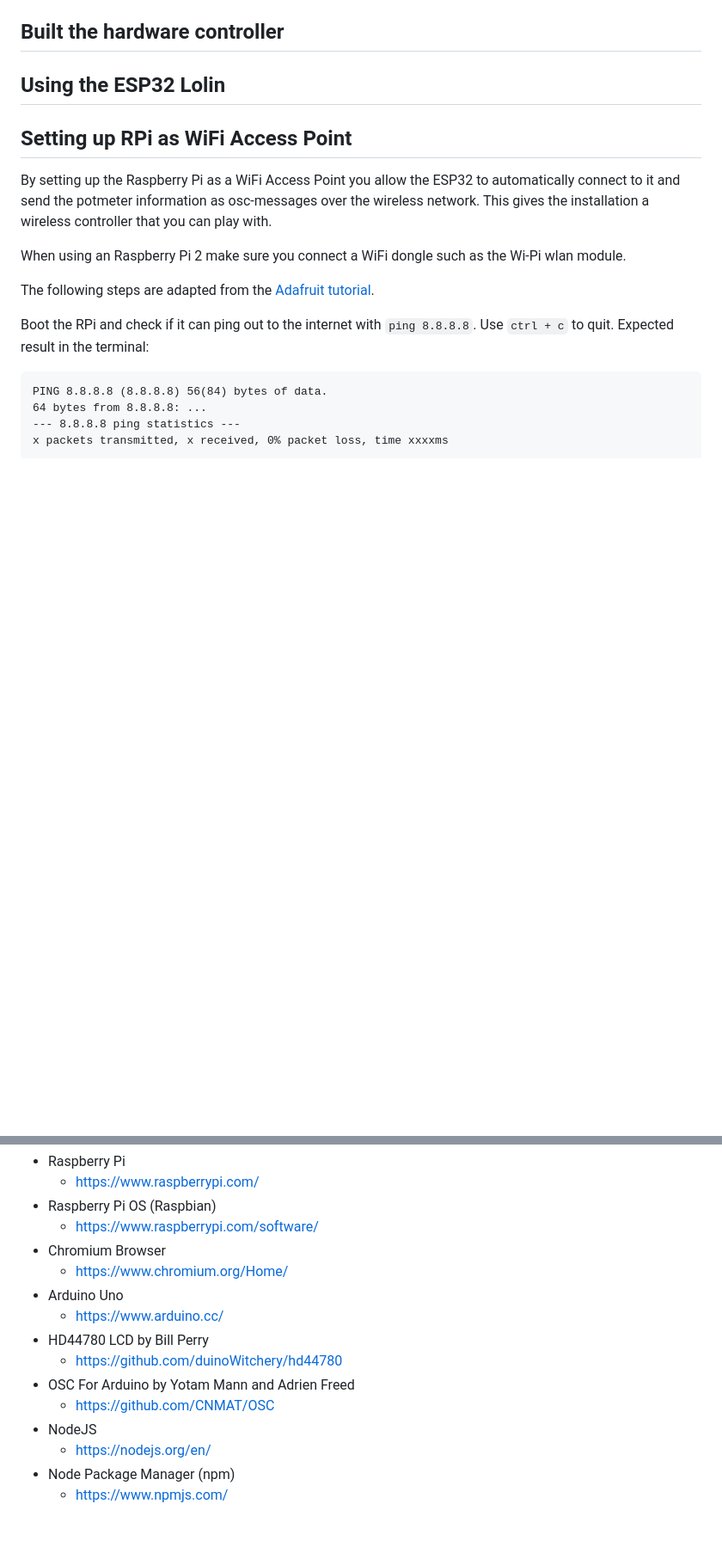
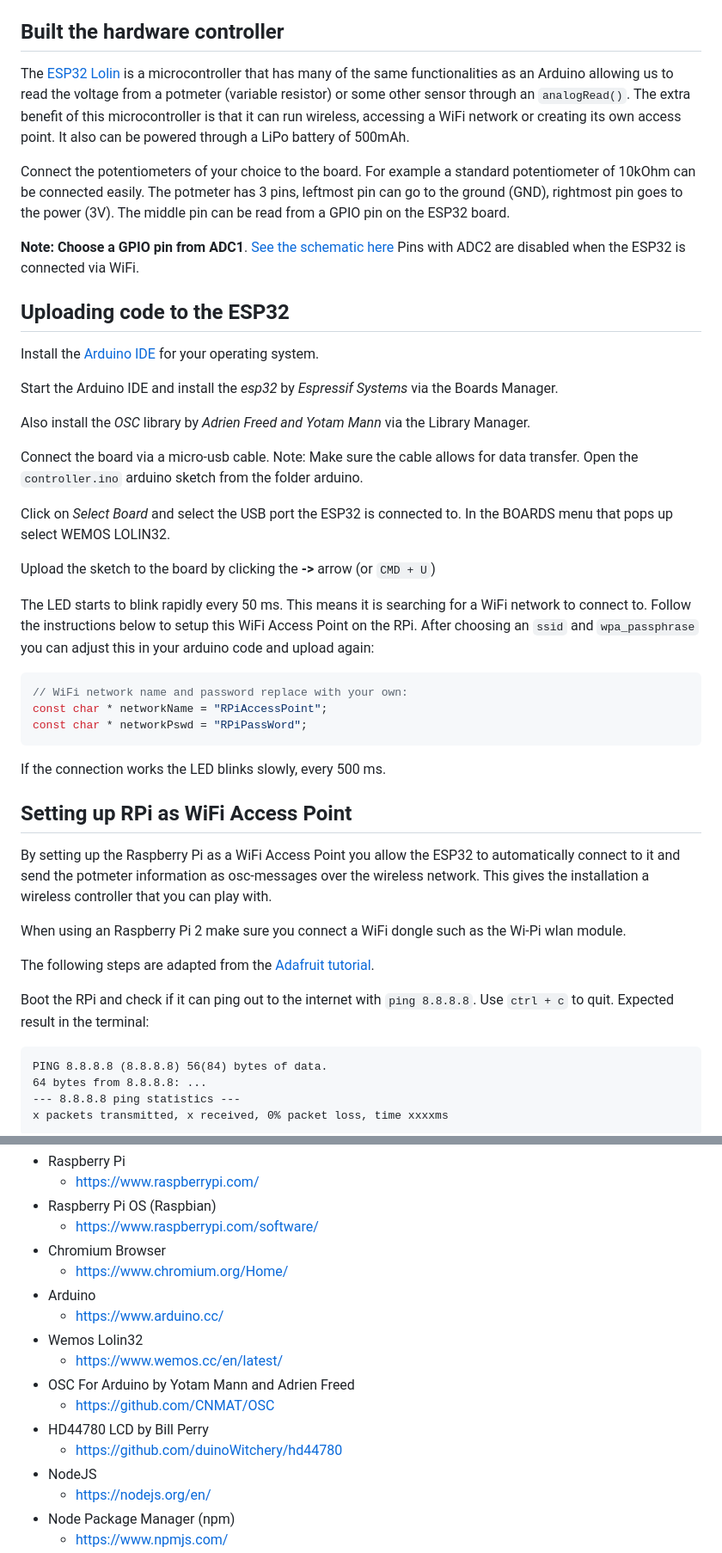
Before and after one commit to tmhglnd/abstraction-minified, a Markdown page: README.md, 2 parts joined by grey strips. Shown at 86% size. Drawn GitHub-style; blank space fills up the shorter version.

Commit message:
updated readme for hardware

````diff
--- a/README.md
+++ b/README.md
@@ -132,7 +146,35 @@ Set the correct resolution via the Preferences > Configuration of the RPi. If yo
 
 ## Built the hardware controller
 
-## Using the ESP32 Lolin
+The [ESP32 Lolin](https://www.wemos.cc/en/latest/d32/d32.html) is a microcontroller that has many of the same functionalities as an Arduino allowing us to read the voltage from a potmeter (variable resistor) or some other sensor through an `analogRead()`. The extra benefit of this microcontroller is that it can run wireless, accessing a WiFi network or creating its own access point. It also can be powered through a LiPo battery of 500mAh.
+
+Connect the potentiometers of your choice to the board. For example a standard potentiometer of 10kOhm can be connected easily. The potmeter has 3 pins, leftmost pin can go to the ground (GND), rightmost pin goes to the power (3V). The middle pin can be read from a GPIO pin on the ESP32 board.
+
+**Note: Choose a GPIO pin from ADC1**. [See the schematic here](https://external-content.duckduckgo.com/iu/?u=https%3A%2F%2Fmischianti.org%2Fwp-content%2Fuploads%2F2020%2F11%2FESP32-WeMos-LOLIN32-pinout-mischianti-1024x562.png&f=1&nofb=1&ipt=88e6d3051ddbbf0c0ed73a787bd206160372b5ab19359411a17a5456f0aa1b12&ipo=images) Pins with ADC2 are disabled when the ESP32 is connected via WiFi.
+
+## Uploading code to the ESP32
+
+Install the [Arduino IDE](https://www.arduino.cc/en/software) for your operating system.
+
+Start the Arduino IDE and install the *esp32* by *Espressif Systems* via the Boards Manager.
+
+Also install the *OSC* library by *Adrien Freed and Yotam Mann* via the Library Manager.
+
+Connect the board via a micro-usb cable. Note: Make sure the cable allows for data transfer. Open the `controller.ino` arduino sketch from the folder arduino.
+
+Click on *Select Board* and select the USB port the ESP32 is connected to. In the BOARDS menu that pops up select WEMOS LOLIN32.
+
+Upload the sketch to the board by clicking the **->** arrow (or `CMD + U`)
+
+The LED starts to blink rapidly every 50 ms. This means it is searching for a WiFi network to connect to. Follow the instructions below to setup this WiFi Access Point on the RPi. After choosing an `ssid` and `wpa_passphrase` you can adjust this in your arduino code and upload again:
+
+```c
+// WiFi network name and password replace with your own:
+const char * networkName = "RPiAccessPoint";
+const char * networkPswd = "RPiPassWord";
+```
+
+If the connection works the LED blinks slowly, every 500 ms.
 
 ## Setting up RPi as WiFi Access Point
 
@@ -246,12 +288,14 @@ This installation is a derivative of the `.abstraction()` installation that was
 	- [https://www.raspberrypi.com/software/](https://www.raspberrypi.com/software/)
 - Chromium Browser
 	- [https://www.chromium.org/Home/](https://www.chromium.org/Home/)
-- Arduino Uno
+- Arduino
 	- [https://www.arduino.cc/](https://www.arduino.cc/)
+- Wemos Lolin32
+	- [https://www.wemos.cc/en/latest/](https://www.wemos.cc/en/latest/)
+- OSC For Arduino by Yotam Mann and Adrien Freed
+	- [https://github.com/CNMAT/OSC](https://github.com/CNMAT/OSC)
 - HD44780 LCD by Bill Perry
 	- [https://github.com/duinoWitchery/hd44780](https://github.com/duinoWitchery/hd44780)
-- OSC For Arduino by Yotam Mann and Adrien Freed
-	- [https://github.com/CNMAT/OSC](https://github.com/CNMAT/OSC)
 - NodeJS
 	- [https://nodejs.org/en/](https://nodejs.org/en/)
 - Node Package Manager (npm)
````
Also changed, not shown: other parts of README.md (+16 -2 lines).
